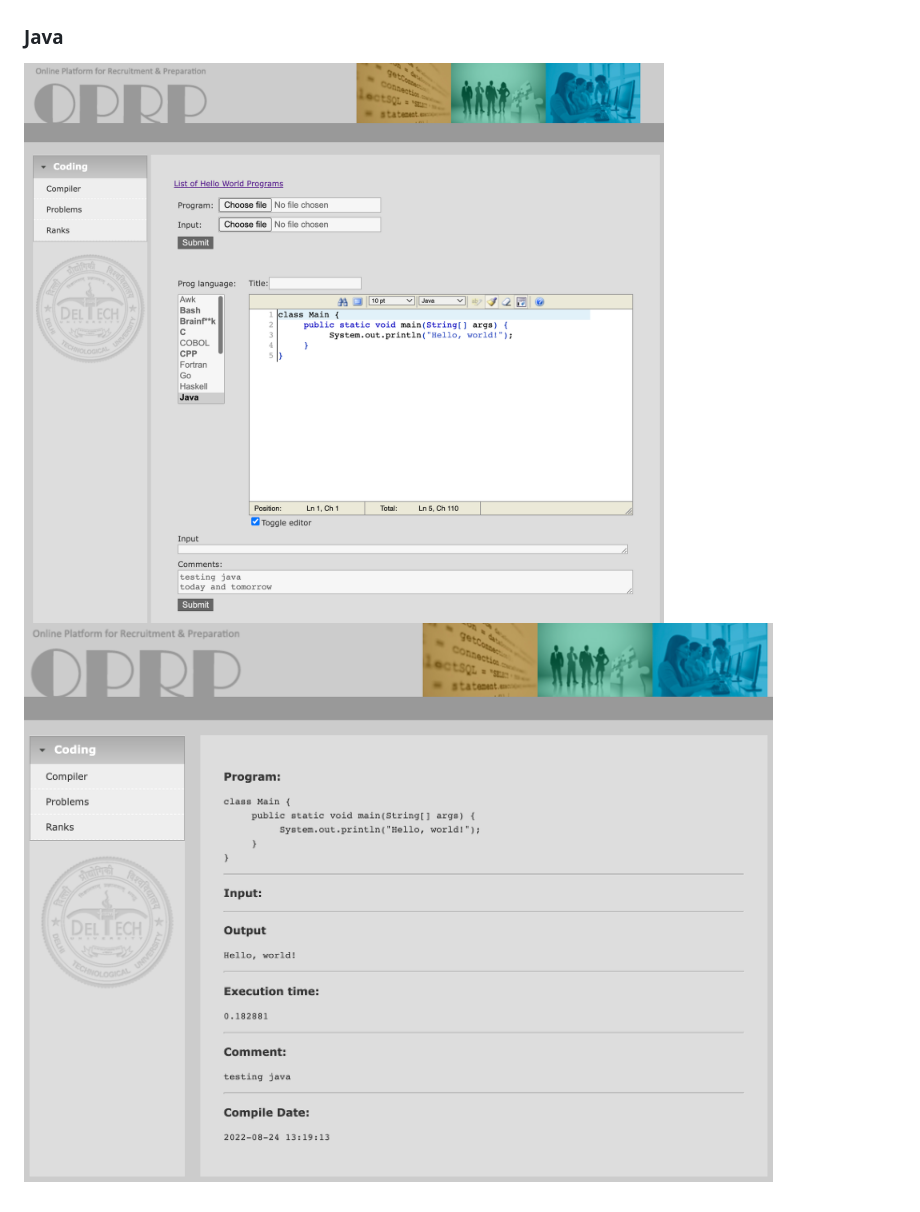
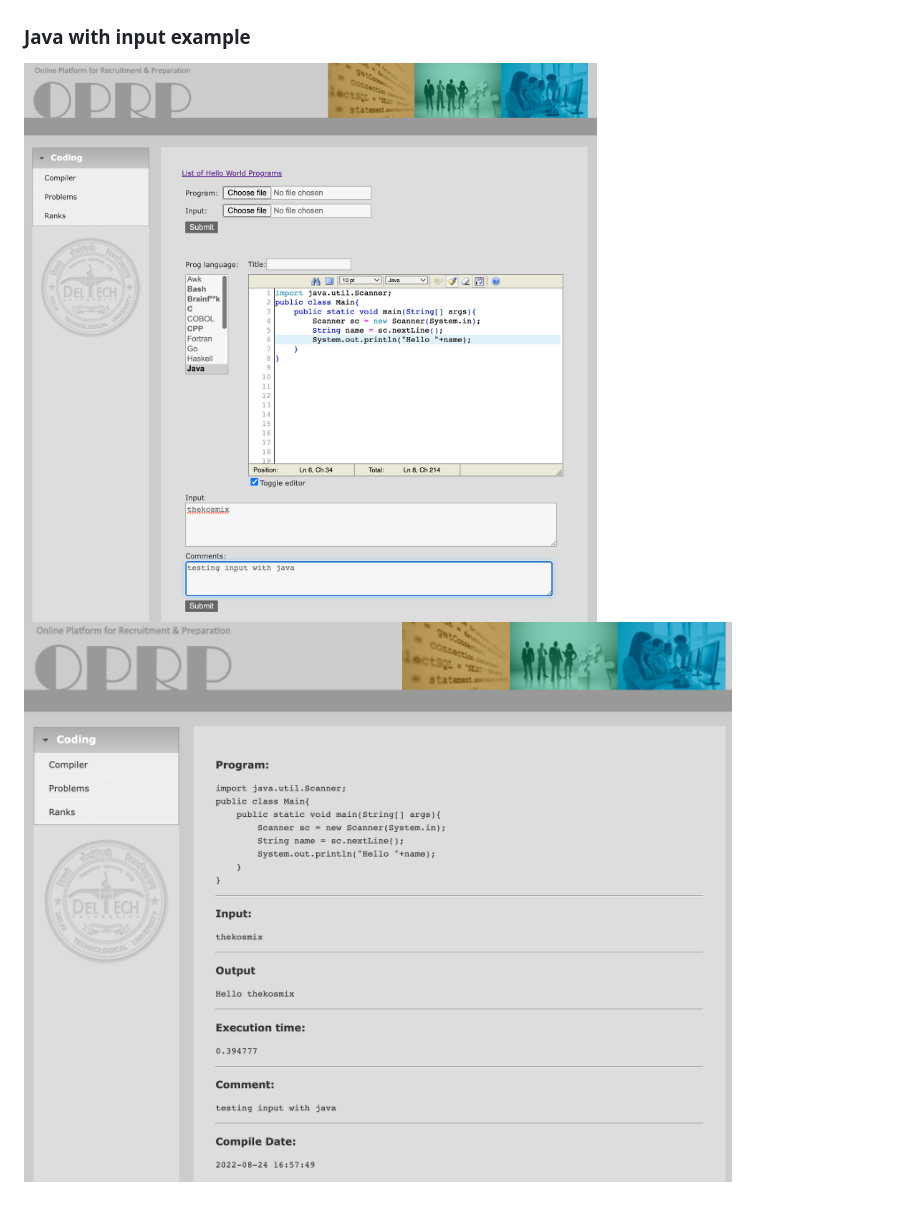
Before and after one commit to thekosmix/interview-street, a Markdown page: README.md, the part around the change. Drawn GitHub-style; pictures changed too: screen_shots/java_code.png, screen_shots/java_output.png.

Commit message:
example with input in java

```diff
--- a/README.md
+++ b/README.md
@@ -27,7 +27,7 @@ The project is hosted and live [here](https://www.thekosmix.com/online_compiler/
   ![Python Code](screen_shots/python_code.png)
   ![Python Output](screen_shots/python_output.png)
 
-### Java
+### Java with input example
 
   ![Java Code](screen_shots/java_code.png)
   ![Java Output](screen_shots/java_output.png)
```
